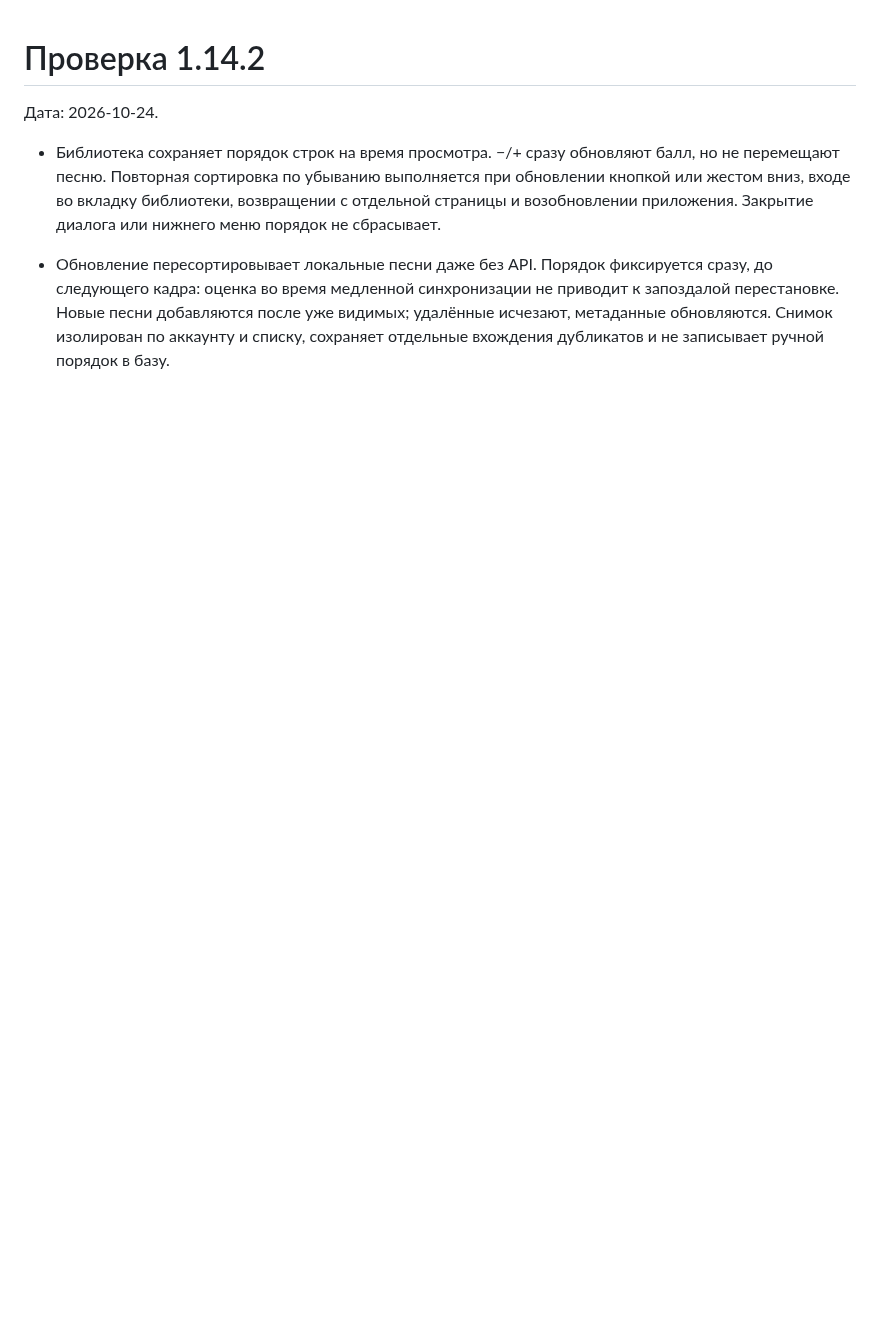
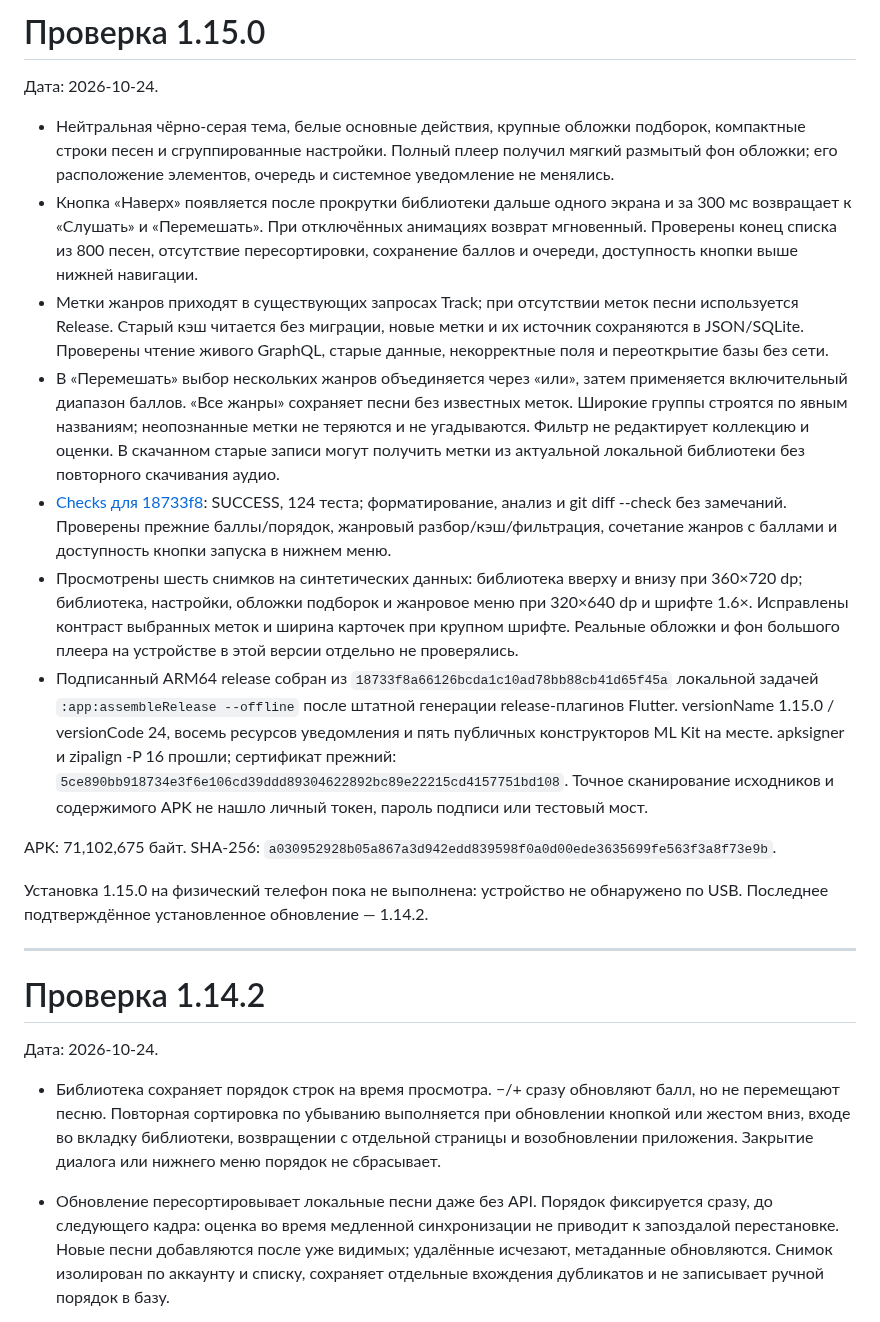
Before and after one commit to OskolkovOleg/moy-zvuk, a Markdown page: docs/verification.md, the part around the change. GitHub-like rendering; blank space fills up the shorter version.

Commit message:
Record 1.15.0 release and UI verification

```diff
--- a/docs/verification.md
+++ b/docs/verification.md
@@ -1,3 +1,21 @@
+# Проверка 1.15.0
+
+Дата: 2026-10-24.
+
+- Нейтральная чёрно-серая тема, белые основные действия, крупные обложки подборок, компактные строки песен и сгруппированные настройки. Полный плеер получил мягкий размытый фон обложки; его расположение элементов, очередь и системное уведомление не менялись.
+- Кнопка «Наверх» появляется после прокрутки библиотеки дальше одного экрана и за 300 мс возвращает к «Слушать» и «Перемешать». При отключённых анимациях возврат мгновенный. Проверены конец списка из 800 песен, отсутствие пересортировки, сохранение баллов и очереди, доступность кнопки выше нижней навигации.
+- Метки жанров приходят в существующих запросах Track; при отсутствии меток песни используется Release. Старый кэш читается без миграции, новые метки и их источник сохраняются в JSON/SQLite. Проверены чтение живого GraphQL, старые данные, некорректные поля и переоткрытие базы без сети.
+- В «Перемешать» выбор нескольких жанров объединяется через «или», затем применяется включительный диапазон баллов. «Все жанры» сохраняет песни без известных меток. Широкие группы строятся по явным названиям; неопознанные метки не теряются и не угадываются. Фильтр не редактирует коллекцию и оценки. В скачанном старые записи могут получить метки из актуальной локальной библиотеки без повторного скачивания аудио.
+- [Checks для 18733f8](https://github.com/OskolkovOleg/moy-zvuk/actions/runs/40100472959): SUCCESS, 124 теста; форматирование, анализ и git diff --check без замечаний. Проверены прежние баллы/порядок, жанровый разбор/кэш/фильтрация, сочетание жанров с баллами и доступность кнопки запуска в нижнем меню.
+- Просмотрены шесть снимков на синтетических данных: библиотека вверху и внизу при 360×720 dp; библиотека, настройки, обложки подборок и жанровое меню при 320×640 dp и шрифте 1.6×. Исправлены контраст выбранных меток и ширина карточек при крупном шрифте. Реальные обложки и фон большого плеера на устройстве в этой версии отдельно не проверялись.
+- Подписанный ARM64 release собран из `18733f8a66126bcda1c10ad78bb88cb41d65f45a` локальной задачей `:app:assembleRelease --offline` после штатной генерации release-плагинов Flutter. versionName 1.15.0 / versionCode 24, восемь ресурсов уведомления и пять публичных конструкторов ML Kit на месте. apksigner и zipalign -P 16 прошли; сертификат прежний: `5ce890bb918734e3f6e106cd39ddd89304622892bc89e22215cd4157751bd108`. Точное сканирование исходников и содержимого APK не нашло личный токен, пароль подписи или тестовый мост.
+
+APK: 71,102,675 байт. SHA-256: `a030952928b05a867a3d942edd839598f0a0d00ede3635699fe563f3a8f73e9b`.
+
+Установка 1.15.0 на физический телефон пока не выполнена: устройство не обнаружено по USB. Последнее подтверждённое установленное обновление — 1.14.2.
+
+---
+
 # Проверка 1.14.2
 
 Дата: 2026-10-24.
```
